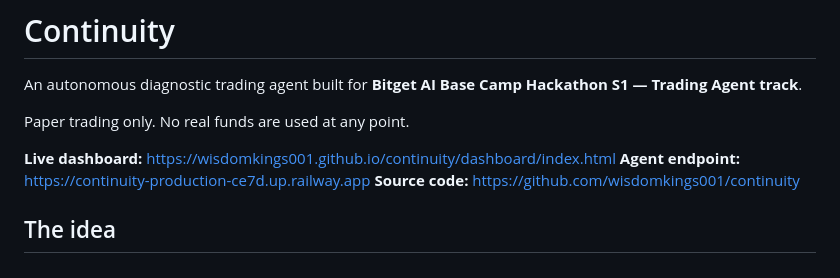
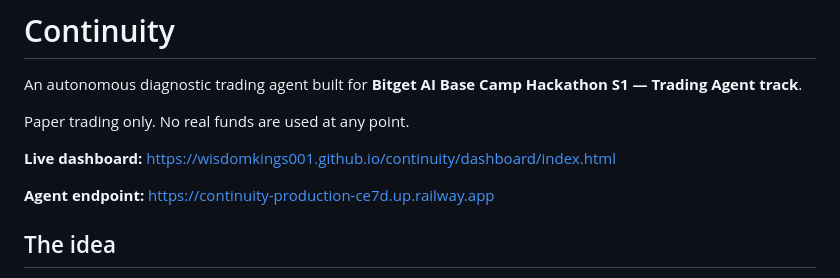
Before and after one commit to wisdomkings001/continuity, a Markdown page: README.md, the part around the change. GitHub-like rendering.

```diff
--- a/README.md
+++ b/README.md
@@ -5,8 +5,8 @@ An autonomous diagnostic trading agent built for **Bitget AI Base Camp Hackathon
 Paper trading only. No real funds are used at any point.
 
 **Live dashboard:** https://wisdomkings001.github.io/continuity/dashboard/index.html
+
 **Agent endpoint:** https://continuity-production-ce7d.up.railway.app
-**Source code:** https://github.com/wisdomkings001/continuity
 
 ## The idea
 
```
